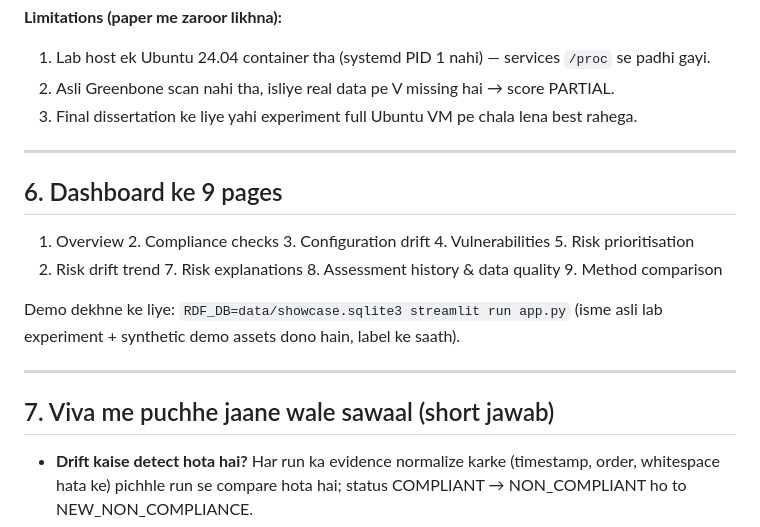
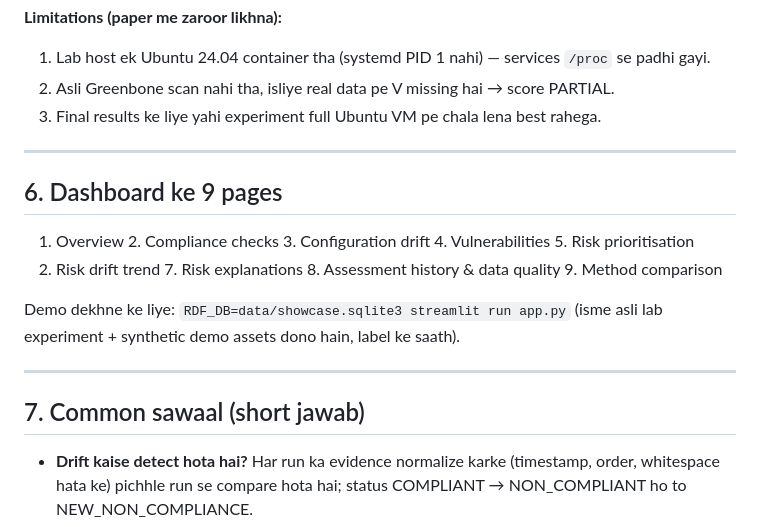
Before and after one commit to shroffjainee/Cyber---Security-Governance-, a Markdown page: RUN_GUIDE_HINGLISH.md, the part around the change. Drawn GitHub-style.

```diff
--- a/RUN_GUIDE_HINGLISH.md
+++ b/RUN_GUIDE_HINGLISH.md
@@ -108,7 +108,7 @@ Dashboard me har row pe `HOST` (asli) ya `SYNTHETIC` likha aata hai. Paper me bh
 **Limitations (paper me zaroor likhna):**
 1. Lab host ek Ubuntu 24.04 container tha (systemd PID 1 nahi) — services `/proc` se padhi gayi.
 2. Asli Greenbone scan nahi tha, isliye real data pe V missing hai → score PARTIAL.
-3. Final dissertation ke liye yahi experiment full Ubuntu VM pe chala lena best rahega.
+3. Final results ke liye yahi experiment full Ubuntu VM pe chala lena best rahega.
 
 ---
 
@@ -122,7 +122,7 @@ Demo dekhne ke liye: `RDF_DB=data/showcase.sqlite3 streamlit run app.py`
 
 ---
 
-## 7. Viva me puchhe jaane wale sawaal (short jawab)
+## 7. Common sawaal (short jawab)
 
 * **Drift kaise detect hota hai?** Har run ka evidence normalize karke (timestamp, order, whitespace hata ke)
   pichhle run se compare hota hai; status COMPLIANT → NON_COMPLIANT ho to NEW_NON_COMPLIANCE.
```
Also changed, not shown: README.md (+3 -3 lines).
